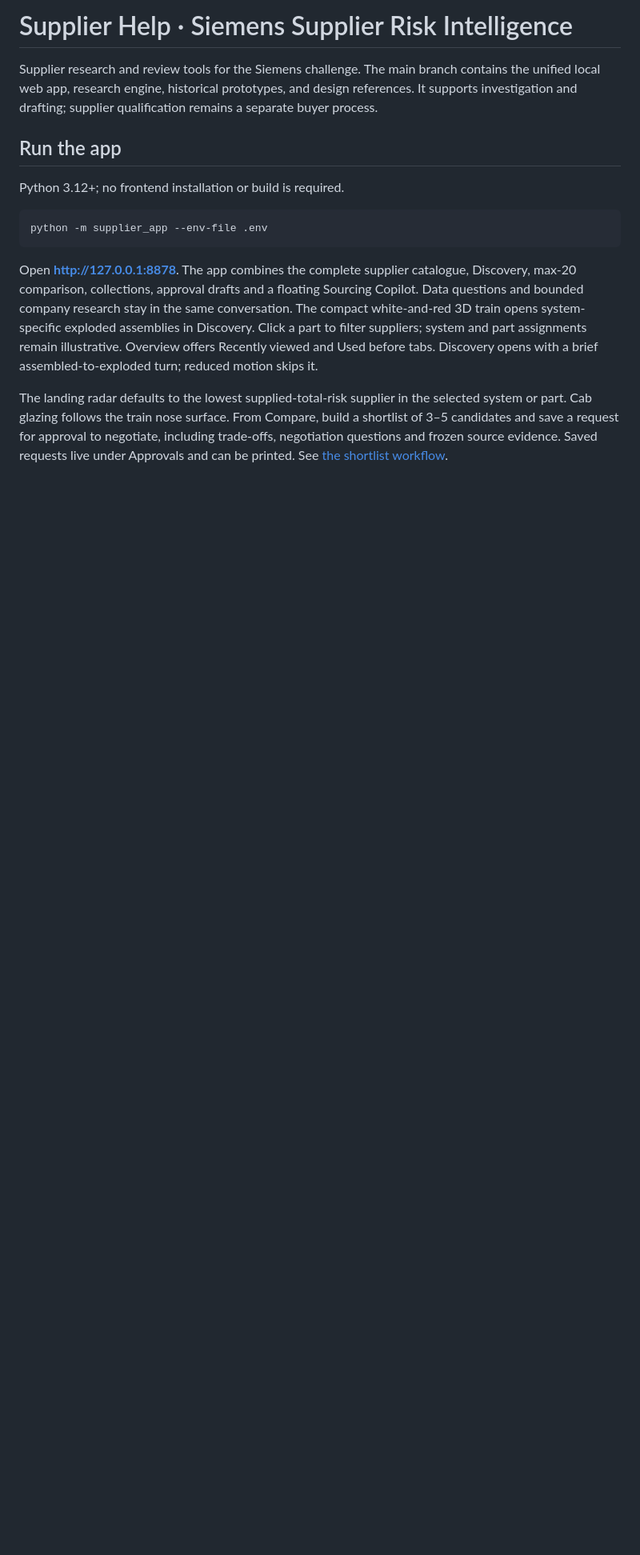
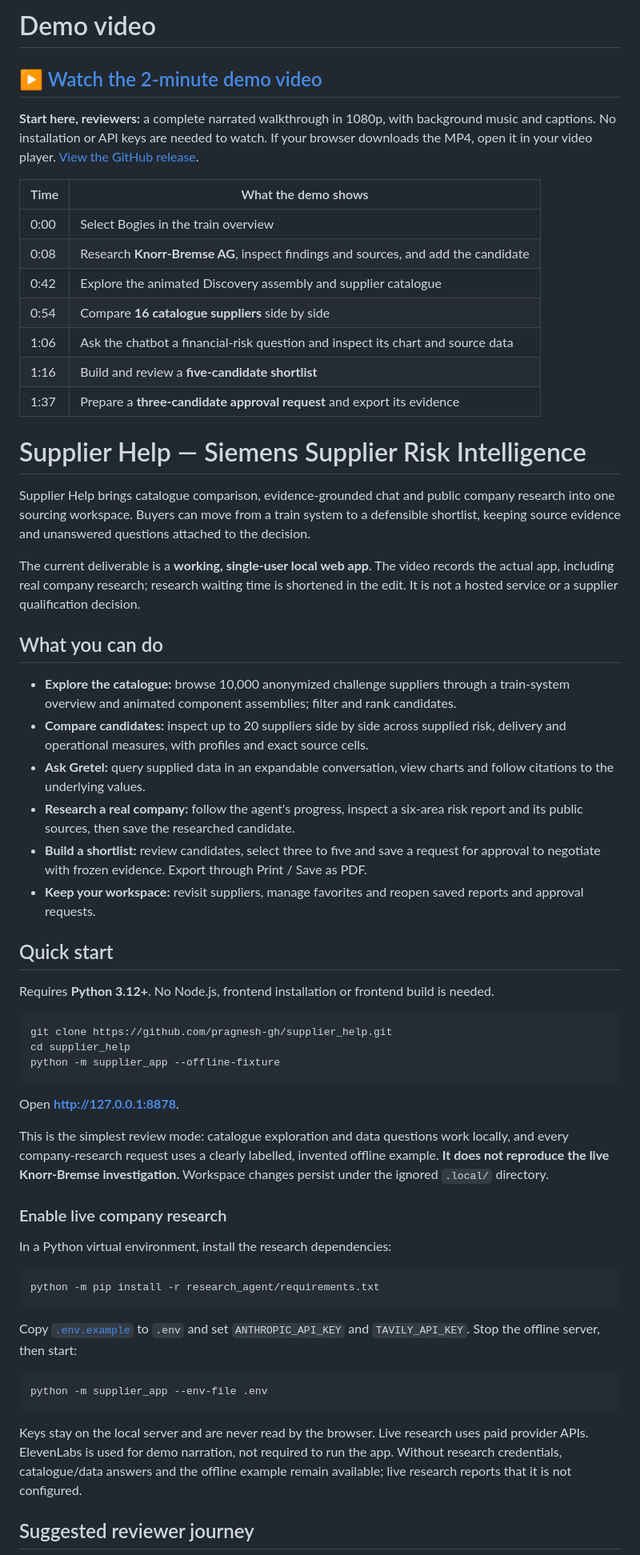
Before and after one commit to pragnesh-gh/supplier_help, a Markdown page: README.md, the part around one of its changes. Shown at 80% size. Drawn GitHub-style; blank space fills up the shorter version.

````diff
--- a/README.md
+++ b/README.md
@@ -1,16 +1,63 @@
-# Supplier Help · Siemens Supplier Risk Intelligence
+# Demo video
 
-Supplier research and review tools for the Siemens challenge. The main branch contains the unified local web app, research engine, historical prototypes, and design references. It supports investigation and drafting; supplier qualification remains a separate buyer process.
+## [▶ Watch the 2-minute demo video](https://github.com/pragnesh-gh/supplier_help/releases/download/demo-knorr-2026-10-18/supplier-help-demo.mp4)
 
-## Run the app
+**Start here, reviewers:** a complete narrated walkthrough in 1080p, with background music and captions. No installation or API keys are needed to watch. If your browser downloads the MP4, open it in your video player. [View the GitHub release](https://github.com/pragnesh-gh/supplier_help/releases/tag/demo-knorr-2026-10-18).
 
-Python 3.12+; no frontend installation or build is required.
+| Time | What the demo shows |
+| --- | --- |
+| 0:00 | Select Bogies in the train overview |
+| 0:08 | Research **Knorr-Bremse AG**, inspect findings and sources, and add the candidate |
+| 0:42 | Explore the animated Discovery assembly and supplier catalogue |
+| 0:54 | Compare **16 catalogue suppliers** side by side |
+| 1:06 | Ask the chatbot a financial-risk question and inspect its chart and source data |
+| 1:16 | Build and review a **five-candidate shortlist** |
+| 1:37 | Prepare a **three-candidate approval request** and export its evidence |
 
-```powershell
+# Supplier Help — Siemens Supplier Risk Intelligence
+
+Supplier Help brings catalogue comparison, evidence-grounded chat and public company research into one sourcing workspace. Buyers can move from a train system to a defensible shortlist, keeping source evidence and unanswered questions attached to the decision.
+
+The current deliverable is a **working, single-user local web app**. The video records the actual app, including real company research; research waiting time is shortened in the edit. It is not a hosted service or a supplier qualification decision.
+
+## What you can do
+
+- **Explore the catalogue:** browse 10,000 anonymized challenge suppliers through a train-system overview and animated component assemblies; filter and rank candidates.
+- **Compare candidates:** inspect up to 20 suppliers side by side across supplied risk, delivery and operational measures, with profiles and exact source cells.
+- **Ask Gretel:** query supplied data in an expandable conversation, view charts and follow citations to the underlying values.
+- **Research a real company:** follow the agent's progress, inspect a six-area risk report and its public sources, then save the researched candidate.
+- **Build a shortlist:** review candidates, select three to five and save a request for approval to negotiate with frozen evidence. Export through Print / Save as PDF.
+- **Keep your workspace:** revisit suppliers, manage favorites and reopen saved reports and approval requests.
+
+## Quick start
+
+Requires **Python 3.12+**. No Node.js, frontend installation or frontend build is needed.
+
+```sh
+git clone https://github.com/pragnesh-gh/supplier_help.git
+cd supplier_help
+python -m supplier_app --offline-fixture
+```
+
+Open **http://127.0.0.1:8878**.
+
+This is the simplest review mode: catalogue exploration and data questions work locally, and every company-research request uses a clearly labelled, invented offline example. **It does not reproduce the live Knorr-Bremse investigation.** Workspace changes persist under the ignored `.local/` directory.
+
+### Enable live company research
+
+In a Python virtual environment, install the research dependencies:
+
+```sh
+python -m pip install -r research_agent/requirements.txt
+```
+
+Copy [`.env.example`](.env.example) to `.env` and set `ANTHROPIC_API_KEY` and `TAVILY_API_KEY`. Stop the offline server, then start:
+
+```sh
 python -m supplier_app --env-file .env
 ```
 
-Open **http://127.0.0.1:8878**. The app combines the complete supplier catalogue, Discovery, max-20 comparison, collections, approval drafts and a floating Sourcing Copilot. Data questions and bounded company research stay in the same conversation. The compact white-and-red 3D train opens system-specific exploded assemblies in Discovery. Click a part to filter suppliers; system and part assignments remain illustrative. Overview offers Recently viewed and Used before tabs. Discovery opens with a brief assembled-to-exploded turn; reduced motion skips it.
+Keys stay on the local server and are never read by the browser. Live research uses paid provider APIs. ElevenLabs is used for demo narration, not required to run the app. Without research credentials, catalogue/data answers and the offline example remain available; live research reports that it is not configured.
 
-The landing radar defaults to the lowest supplied-total-risk supplier in the selected system or part. Cab glazing follows the train nose surface. From Compare, build a shortlist of 3–5 candidates and save a request for approval to negotiate, including trade-offs, negotiation questions and frozen source evidence. Saved requests live under Approvals and can be printed. See [the shortlist workflow](docs/shortlist-approval.md).
+## Suggested reviewer journey
 
````
Also changed, not shown: other parts of README.md (+39 -84 lines).
